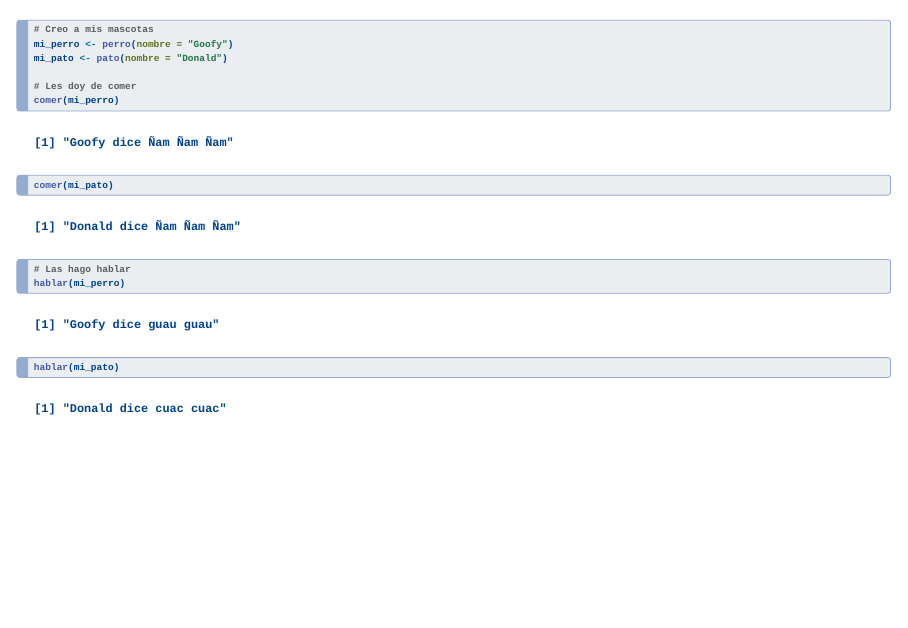
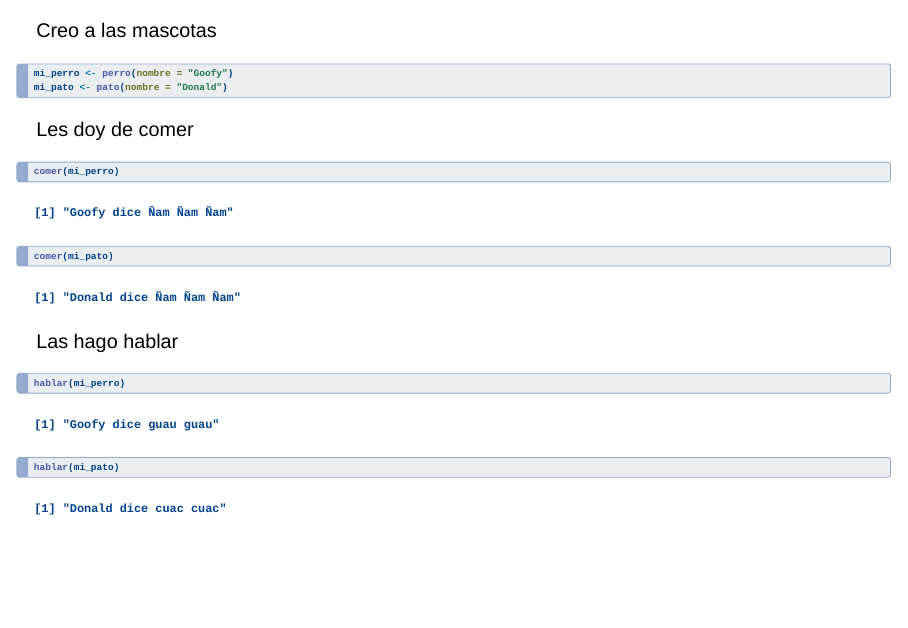
Before and after one commit to calderonsamuel/latinr, a Quarto document (slides-paquetes.qmd): page 29 of 30. Rendered offline with R 4.5, knitr and Pandoc in place of Quarto, with nearby package versions; drawn as Slidy slides in place of the format the file asks for; code that draws random numbers runs with fixed seeds of ours; some code elsewhere in the file could not run offline.

````diff
--- a/slides-paquetes.qmd
+++ b/slides-paquetes.qmd
@@ -321,17 +321,26 @@
 
 ---
 
+Creo a las mascotas
+
 ```{r}
 #| echo: true
-# Creo a mis mascotas
 mi_perro <- perro(nombre = "Goofy")
 mi_pato <- pato(nombre = "Donald")
+```
 
-# Les doy de comer
+Les doy de comer
+
+```{r}
+#| echo: true
 comer(mi_perro)
 comer(mi_pato)
+```
 
-# Las hago hablar
+Las hago hablar
+
+```{r}
+#| echo: true
 hablar(mi_perro)
 hablar(mi_pato)
 ```
````
Also changed, not shown: 1 other file.
